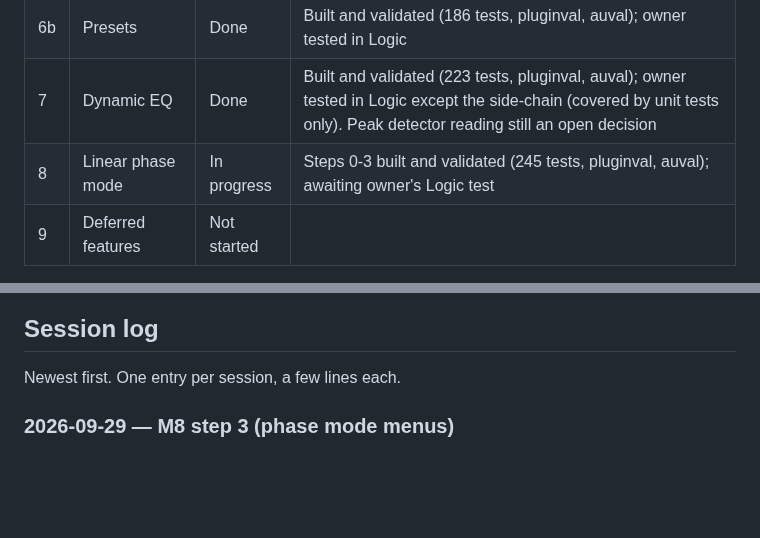
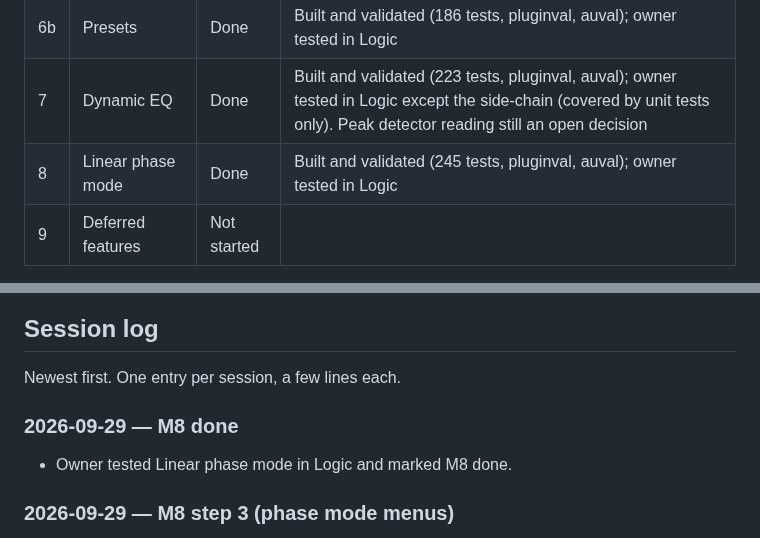
Before and after one commit to CatastrophicCoder/eq, a Markdown page: docs/PROGRESS.md, 2 parts joined by grey strips. GitHub-like rendering; blank space fills up the shorter version.

Commit message:
M8: mark linear phase milestone done
Co-Authored-By: Claude Opus 5.5 (1M context) <noreply@anthropic.com>

```diff
--- a/docs/PROGRESS.md
+++ b/docs/PROGRESS.md
@@ -16,7 +16,7 @@ Milestone definitions and "done when" criteria are in [PLAN.md](PLAN.md#mileston
 | 6 | Per-band stereo | Done | Built and validated (172 tests, pluginval, auval); owner tested in Logic |
 | 6b | Presets | Done | Built and validated (186 tests, pluginval, auval); owner tested in Logic |
 | 7 | Dynamic EQ | Done | Built and validated (223 tests, pluginval, auval); owner tested in Logic except the side-chain (covered by unit tests only). Peak detector reading still an open decision |
-| 8 | Linear phase mode | In progress | Steps 0-3 built and validated (245 tests, pluginval, auval); awaiting owner's Logic test |
+| 8 | Linear phase mode | Done | Built and validated (245 tests, pluginval, auval); owner tested in Logic |
 | 9 | Deferred features | Not started | |
 
 Status values: Not started · In progress · Done · Skipped
@@ -116,6 +116,10 @@ Newest first. Move each item here from "Open decisions" in `CLAUDE.md` once it i
 ## Session log
 
 Newest first. One entry per session, a few lines each.
+
+### 2026-09-29 — M8 done
+
+- Owner tested Linear phase mode in Logic and marked M8 done.
 
 ### 2026-09-29 — M8 step 3 (phase mode menus)
 
```
